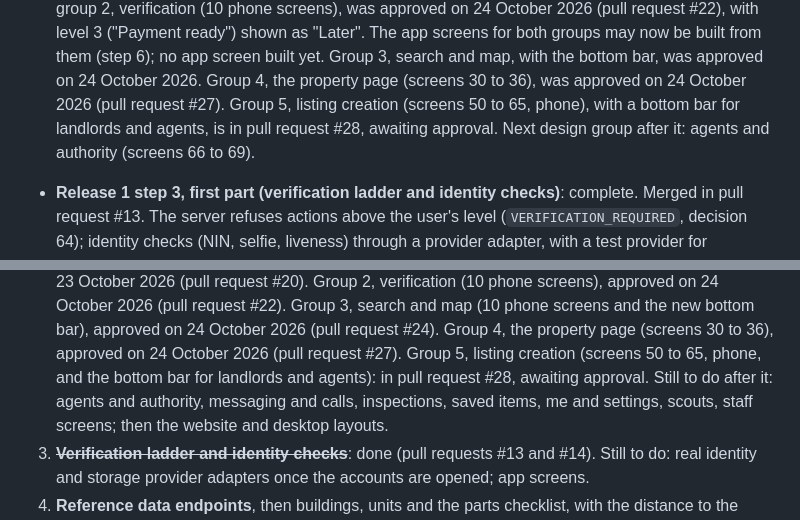
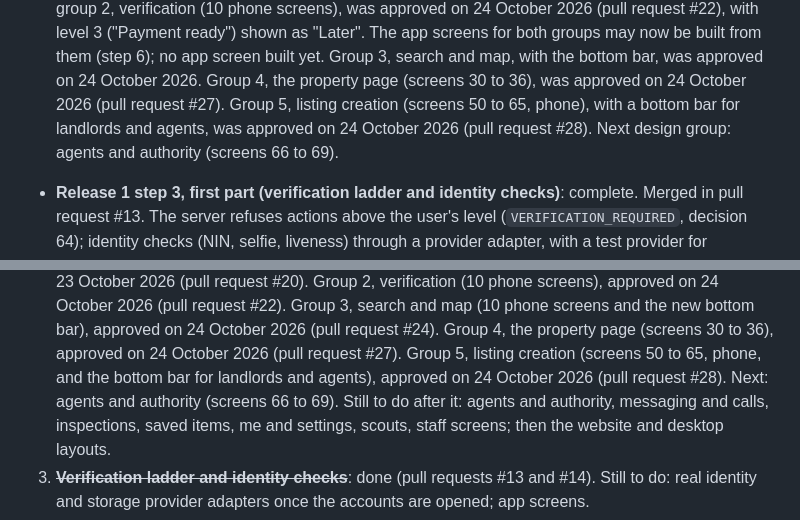
Before and after one commit to projectiles-tech-hub/findhousequick, a Markdown page: docs/STATUS.md, 2 parts joined by grey strips. Rendered like a GitHub page.

```diff
--- a/docs/STATUS.md
+++ b/docs/STATUS.md
@@ -61,8 +61,8 @@ Updated: 24 October 2026. Read this after CLAUDE.md at the start of every build
   and #21); group 2, verification (10 phone screens), was approved on 24 October 2026 (pull request #22), with level
   3 ("Payment ready") shown as "Later". The app screens for both groups may now be built from them (step 6); no app
   screen built yet. Group 3, search and map, with the bottom bar, was approved on 24 October 2026. Group 4, the property page (screens 30 to 36), was approved on 24 October 2026 (pull request #27).
-  Group 5, listing creation (screens 50 to 65, phone), with a bottom bar for landlords and agents, is in pull request
-  #28, awaiting approval. Next design group after it: agents and authority (screens 66 to 69).
+  Group 5, listing creation (screens 50 to 65, phone), with a bottom bar for landlords and agents, was approved on
+  24 October 2026 (pull request #28). Next design group: agents and authority (screens 66 to 69).
 
 - **Release 1 step 3, first part (verification ladder and identity checks)**: complete. Merged in pull request
   #13. The server refuses actions above the user's level (`VERIFICATION_REQUIRED`, decision 64); identity
@@ -131,7 +131,8 @@ Updated: 24 October 2026. Read this after CLAUDE.md at the start of every build
     approved on 24 October 2026 (pull request #22). Group 3, search and map (10 phone screens and
     the new bottom bar), approved on 24 October 2026 (pull request #24). Group 4, the property page (screens 30 to 36),
     approved on 24 October 2026 (pull request #27). Group 5, listing creation (screens 50 to 65, phone, and the
-    bottom bar for landlords and agents): in pull request #28, awaiting approval. Still to do after it: agents and
+    bottom bar for landlords and agents), approved on 24 October 2026 (pull request #28). Next: agents and authority
+    (screens 66 to 69). Still to do after it: agents and
     authority, messaging and calls, inspections, saved items, me and settings, scouts, staff screens; then the
     website and desktop layouts.
 3. ~~**Verification ladder and identity checks**~~: done (pull requests #13 and #14). Still to do: real
```
Also changed, not shown: docs/designs.md (+35 -35 lines).
